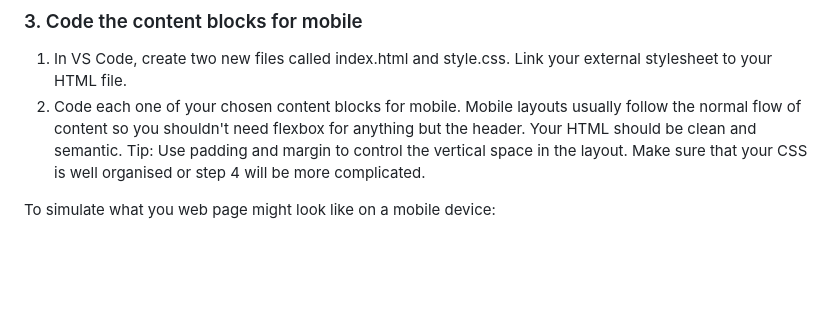
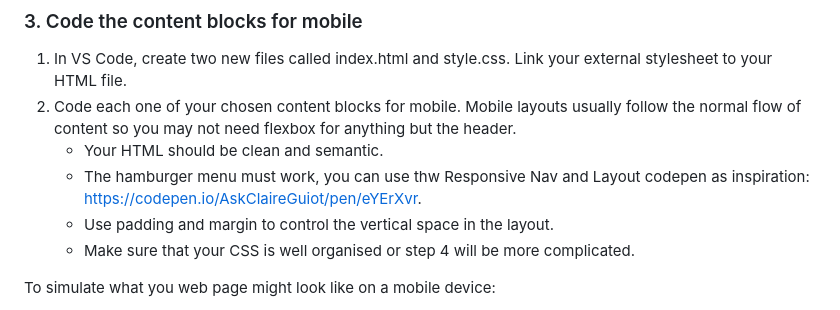
Before and after one commit to nic-dgl103/Exercise-9---Responsive-Layouts, a Markdown page: README.md, the part around the change. Drawn GitHub-style; blank space fills up the shorter version.

Commit message:
add codepen

```diff
--- a/README.md
+++ b/README.md
@@ -26,7 +26,11 @@ There are two layouts for each of the seven provided content blocks. You must ch
 
 ### 3. Code the content blocks for mobile
 1. In VS Code, create two new files called index.html and style.css. Link your external stylesheet to your HTML file.
-2. Code each one of your chosen content blocks for mobile. Mobile layouts usually follow the normal flow of content so you shouldn't need flexbox for anything but the header. Your HTML should be clean and semantic. Tip: Use padding and margin to control the vertical space in the layout. Make sure that your CSS is well organised or step 4 will be more complicated.
+2. Code each one of your chosen content blocks for mobile. Mobile layouts usually follow the normal flow of content so you may not need flexbox for anything but the header.
+    * Your HTML should be clean and semantic.
+    * The hamburger menu must work, you can use thw Responsive Nav and Layout codepen as inspiration: https://codepen.io/AskClaireGuiot/pen/eYErXvr.
+    * Use padding and margin to control the vertical space in the layout.
+    * Make sure that your CSS is well organised or step 4 will be more complicated.
 
 To simulate what you web page might look like on a mobile device:
   1. With the webpage open in Chrome, right-click > Inspect.
```
